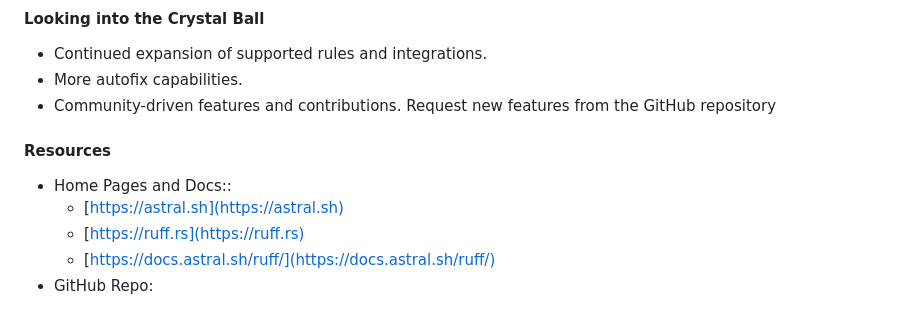
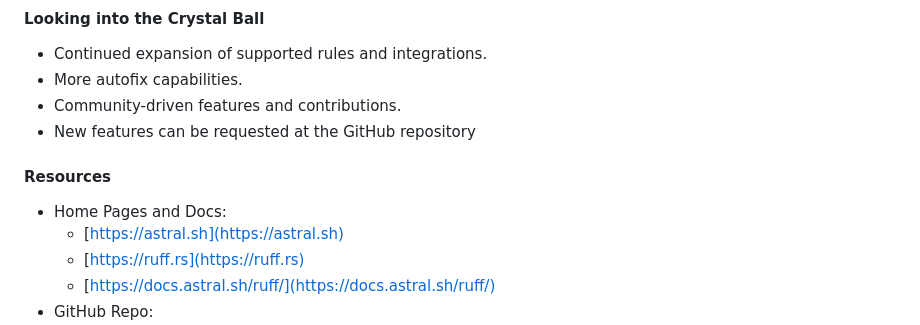
Before and after one commit to ceez/Ruff-Python-Meetup-20241119, a Markdown page: slides/slides.md, the part around the change. Drawn GitHub-style.

Commit message:
Fixed grammar and punctuation errors

```diff
--- a/slides/slides.md
+++ b/slides/slides.md
@@ -119,12 +119,13 @@ https://github.com/ceez/Ruff-Python-Meetup-20241119/blob/main/src/code.md
 #### Looking into the Crystal Ball
 - Continued expansion of supported rules and integrations.
 - More autofix capabilities.
-- Community-driven features and contributions. Request new features from the GitHub repository
+- Community-driven features and contributions.
+- New features can be requested at the GitHub repository
 
 
 
 #### Resources
-- Home Pages and Docs::
+- Home Pages and Docs:
   - [https://astral.sh](https://astral.sh)
   - [https://ruff.rs](https://ruff.rs)
   - [https://docs.astral.sh/ruff/](https://docs.astral.sh/ruff/)
```
